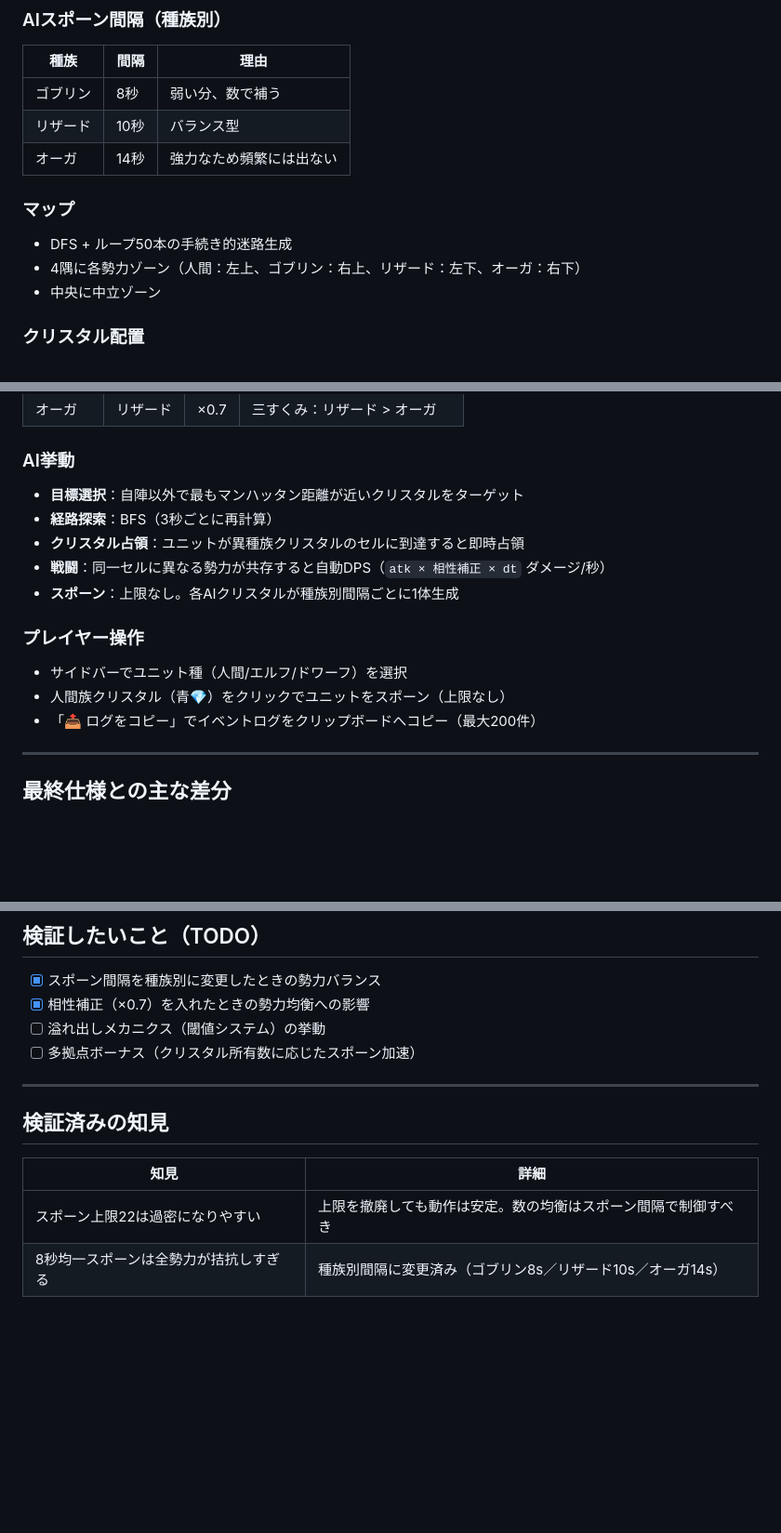
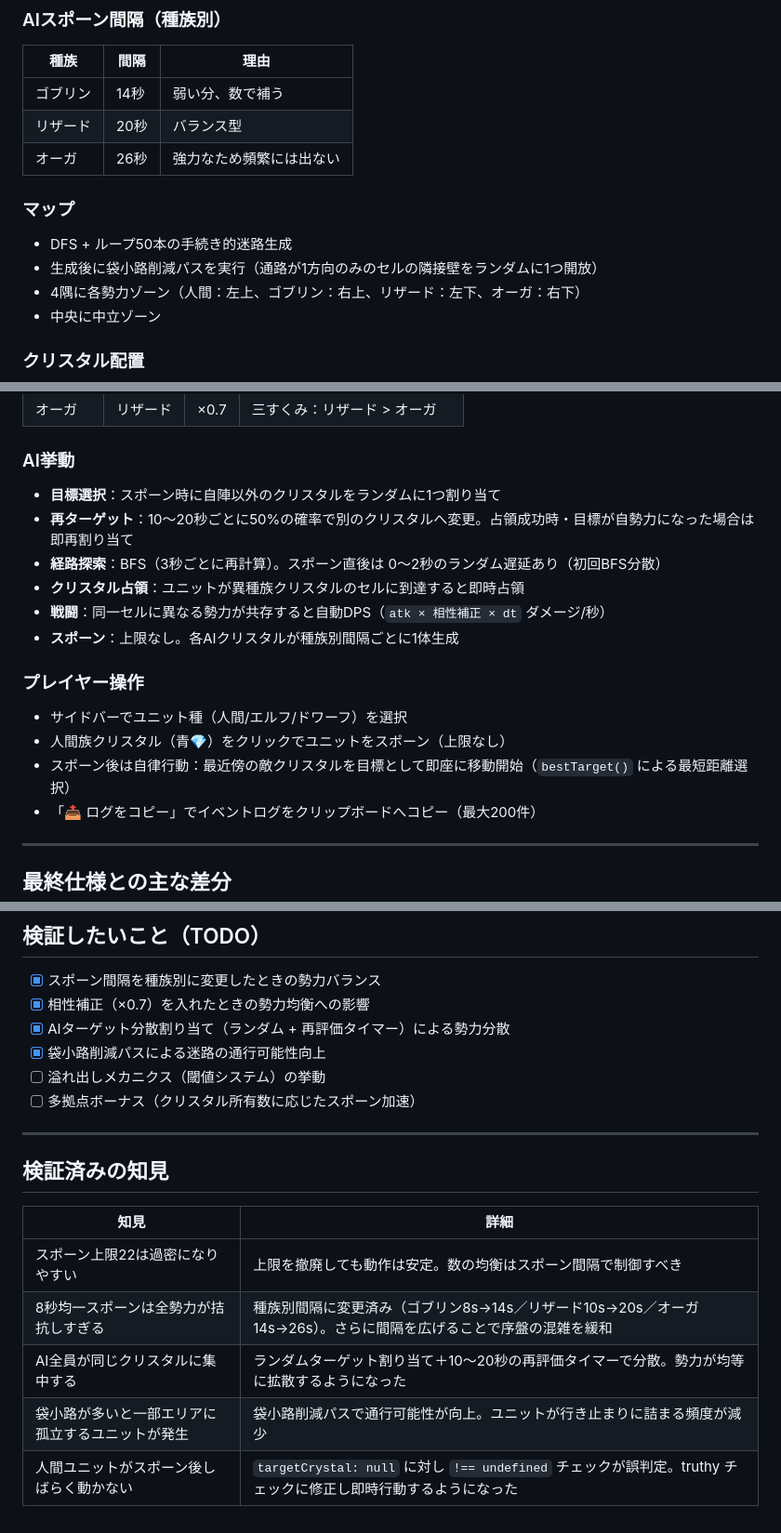
Before and after one commit to shioa2006-game/3d_Dungeon, a Markdown page: PROTOTYPE.md, 3 parts joined by grey strips. Shown at 93% size. Drawn GitHub-style; blank space fills up the shorter version.

Commit message:
docs: PROTOTYPE.md を現在の実装に合わせて更新
- AIスポーン間隔を実際の値に修正（goblin 8→14s, lizard 10→20s, ogre 14→26s）
- AI目標選択をランダム割り当て＋再評価タイマー（10〜20s, 50%）に更新
- 袋小路削減パスをマップ生成の説明に追記
- 人間ユニットのスポーン後即時自律行動をプレイヤー操作に追記
- 検証済みTODOに AIターゲット分散・袋小路削減・即時行動修正を追加
- 検証済みの知見に上記3項目の知見を追加

https://claude.ai/code/session_01Vp2WXcmNqC5RKGr1fKdcn6

```diff
--- a/PROTOTYPE.md
+++ b/PROTOTYPE.md
@@ -25,13 +25,14 @@
 
 | 種族 | 間隔 | 理由 |
 |---|---|---|
-| ゴブリン | 8秒 | 弱い分、数で補う |
-| リザード | 10秒 | バランス型 |
-| オーガ | 14秒 | 強力なため頻繁には出ない |
+| ゴブリン | 14秒 | 弱い分、数で補う |
+| リザード | 20秒 | バランス型 |
+| オーガ | 26秒 | 強力なため頻繁には出ない |
 
 ### マップ
 
 - DFS + ループ50本の手続き的迷路生成
+- 生成後に袋小路削減パスを実行（通路が1方向のみのセルの隣接壁をランダムに1つ開放）
 - 4隅に各勢力ゾーン（人間：左上、ゴブリン：右上、リザード：左下、オーガ：右下）
 - 中央に中立ゾーン
 
@@ -73,8 +74,9 @@
 
 ### AI挙動
 
-- **目標選択**：自陣以外で最もマンハッタン距離が近いクリスタルをターゲット
-- **経路探索**：BFS（3秒ごとに再計算）
+- **目標選択**：スポーン時に自陣以外のクリスタルをランダムに1つ割り当て
+- **再ターゲット**：10〜20秒ごとに50%の確率で別のクリスタルへ変更。占領成功時・目標が自勢力になった場合は即再割り当て
+- **経路探索**：BFS（3秒ごとに再計算）。スポーン直後は 0〜2秒のランダム遅延あり（初回BFS分散）
 - **クリスタル占領**：ユニットが異種族クリスタルのセルに到達すると即時占領
 - **戦闘**：同一セルに異なる勢力が共存すると自動DPS（`atk × 相性補正 × dt` ダメージ/秒）
 - **スポーン**：上限なし。各AIクリスタルが種族別間隔ごとに1体生成
@@ -83,6 +85,7 @@
 
 - サイドバーでユニット種（人間/エルフ/ドワーフ）を選択
 - 人間族クリスタル（青💎）をクリックでユニットをスポーン（上限なし）
+- スポーン後は自律行動：最近傍の敵クリスタルを目標として即座に移動開始（`bestTarget()` による最短距離選択）
 - 「📤 ログをコピー」でイベントログをクリップボードへコピー（最大200件）
 
 ---
@@ -107,6 +110,8 @@
 
 - [x] スポーン間隔を種族別に変更したときの勢力バランス
 - [x] 相性補正（×0.7）を入れたときの勢力均衡への影響
+- [x] AIターゲット分散割り当て（ランダム + 再評価タイマー）による勢力分散
+- [x] 袋小路削減パスによる迷路の通行可能性向上
 - [ ] 溢れ出しメカニクス（閾値システム）の挙動
 - [ ] 多拠点ボーナス（クリスタル所有数に応じたスポーン加速）
 
@@ -117,4 +122,7 @@
 | 知見 | 詳細 |
 |---|---|
 | スポーン上限22は過密になりやすい | 上限を撤廃しても動作は安定。数の均衡はスポーン間隔で制御すべき |
-| 8秒均一スポーンは全勢力が拮抗しすぎる | 種族別間隔に変更済み（ゴブリン8s／リザード10s／オーガ14s） |
+| 8秒均一スポーンは全勢力が拮抗しすぎる | 種族別間隔に変更済み（ゴブリン8s→14s／リザード10s→20s／オーガ14s→26s）。さらに間隔を広げることで序盤の混雑を緩和 |
+| AI全員が同じクリスタルに集中する | ランダムターゲット割り当て＋10〜20秒の再評価タイマーで分散。勢力が均等に拡散するようになった |
+| 袋小路が多いと一部エリアに孤立するユニットが発生 | 袋小路削減パスで通行可能性が向上。ユニットが行き止まりに詰まる頻度が減少 |
+| 人間ユニットがスポーン後しばらく動かない | `targetCrystal: null` に対し `!== undefined` チェックが誤判定。truthy チェックに修正し即時行動するようになった |
```
